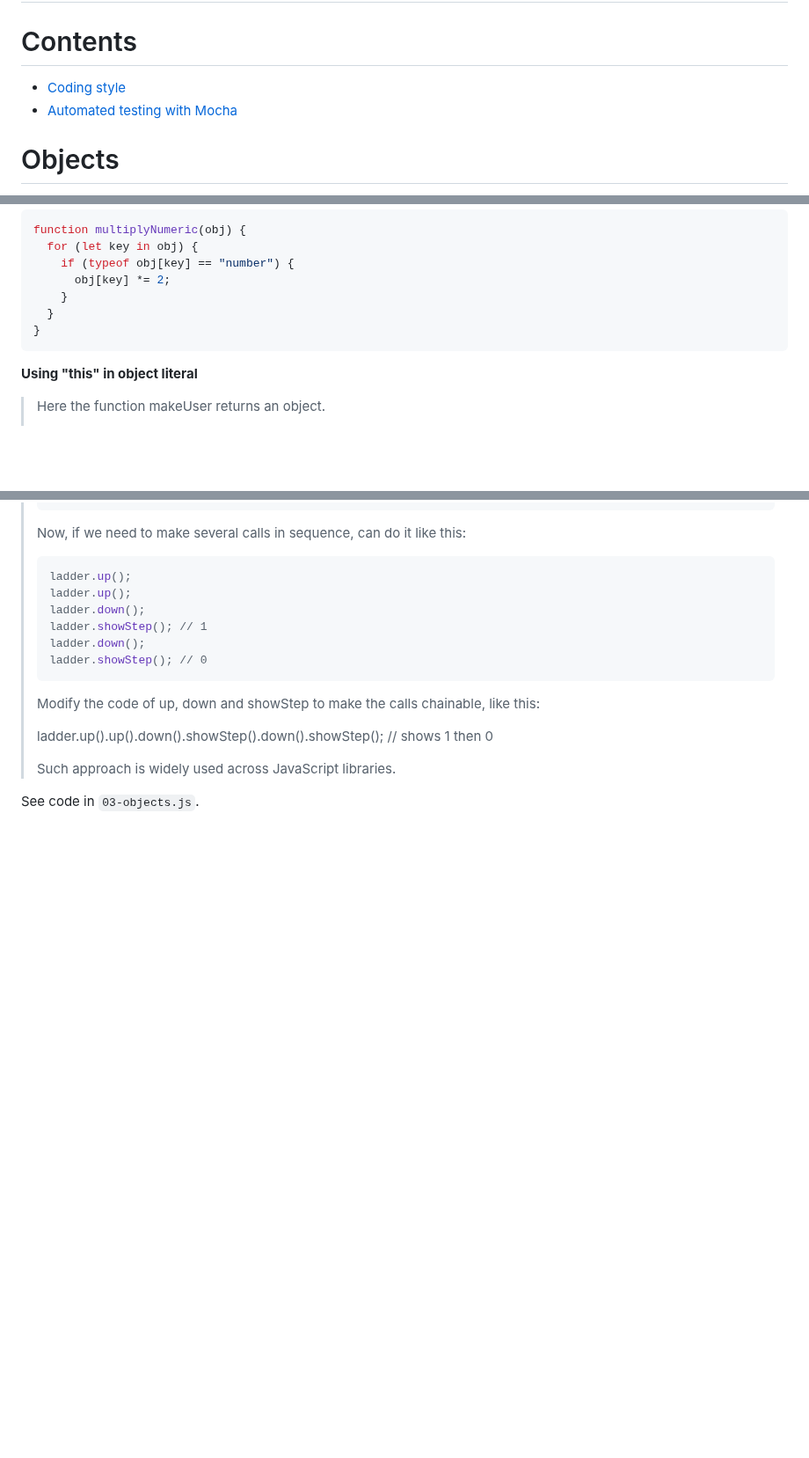
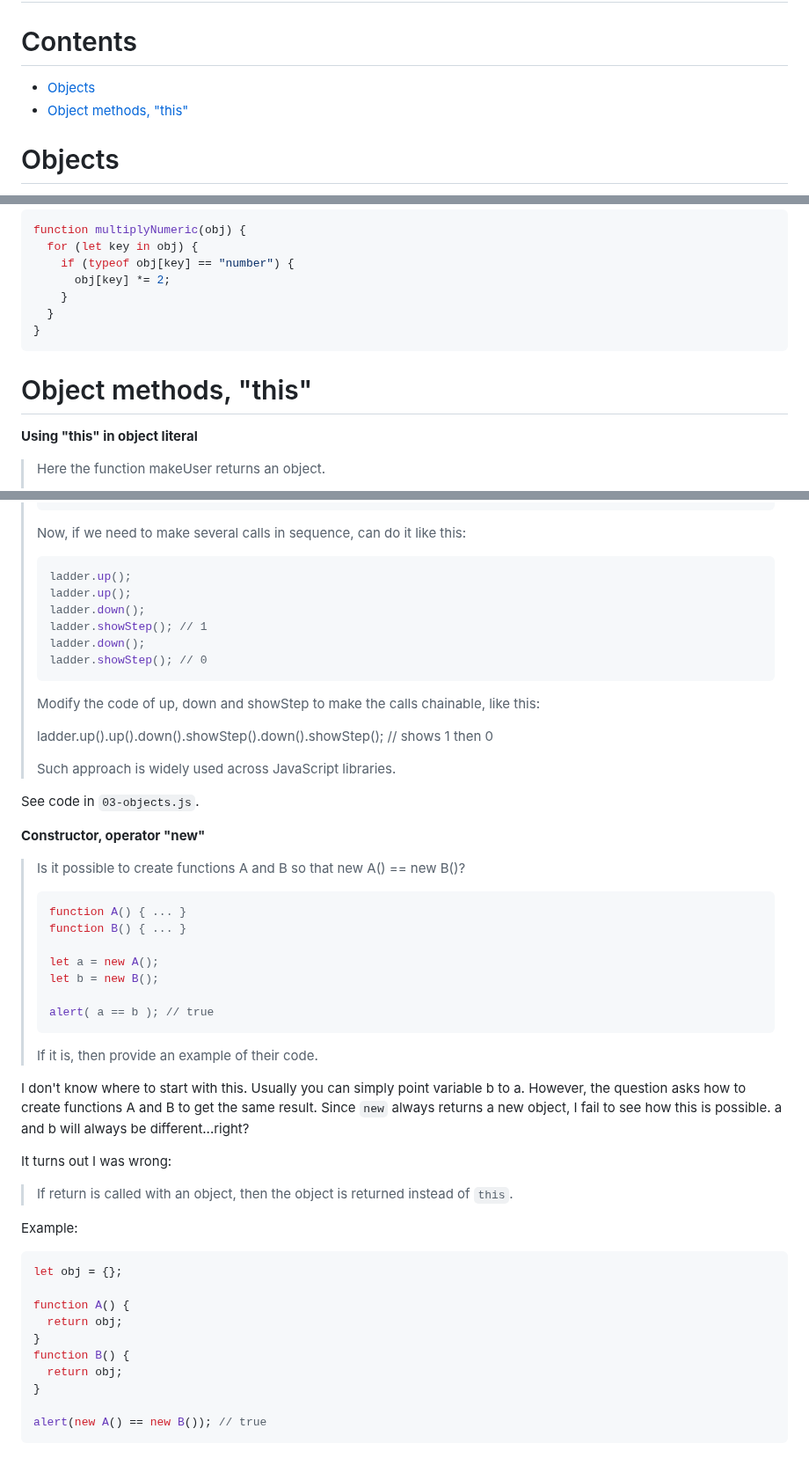
Before and after one commit to p2635/modern-js-tutorial, a Markdown page: tasks/03-objects-basics.md, 3 parts joined by grey strips. Shown at 88% size. Rendered like a GitHub page; blank space fills up the shorter version.

Commit message:
Complete constructor 'new' task

````diff
--- a/tasks/03-objects-basics.md
+++ b/tasks/03-objects-basics.md
@@ -2,8 +2,8 @@
 
 <h1>Contents</h1>
 
-- [Coding style](#coding-style)
-- [Automated testing with Mocha](#automated-testing-with-mocha)
+- [Objects](#objects)
+- [Object methods, "this"](#object-methods-this)
 
 # Objects
 
@@ -139,6 +139,8 @@ function multiplyNumeric(obj) {
 }
 ```
 
+# Object methods, "this"
+
 **Using "this" in object literal**
 
 > Here the function makeUser returns an object.
@@ -225,3 +227,40 @@ See code in `03-objects.js`.
 > Such approach is widely used across JavaScript libraries.
 
 See code in `03-objects.js`.
+
+**Constructor, operator "new"**
+
+> Is it possible to create functions A and B so that new A() == new B()?
+>
+> ```js
+> function A() { ... }
+> function B() { ... }
+>
+> let a = new A();
+> let b = new B();
+>
+> alert( a == b ); // true
+> ```
+>
+> If it is, then provide an example of their code.
+
+I don't know where to start with this. Usually you can simply point variable b to a. However, the question asks how to create functions A and B to get the same result. Since `new` always returns a new object, I fail to see how this is possible. a and b will always be different...right?
+
+It turns out I was wrong:
+
+> If return is called with an object, then the object is returned instead of `this`.
+
+Example:
+
+```js
+let obj = {};
+
+function A() {
+  return obj;
+}
+function B() {
+  return obj;
+}
+
+alert(new A() == new B()); // true
+```
````
